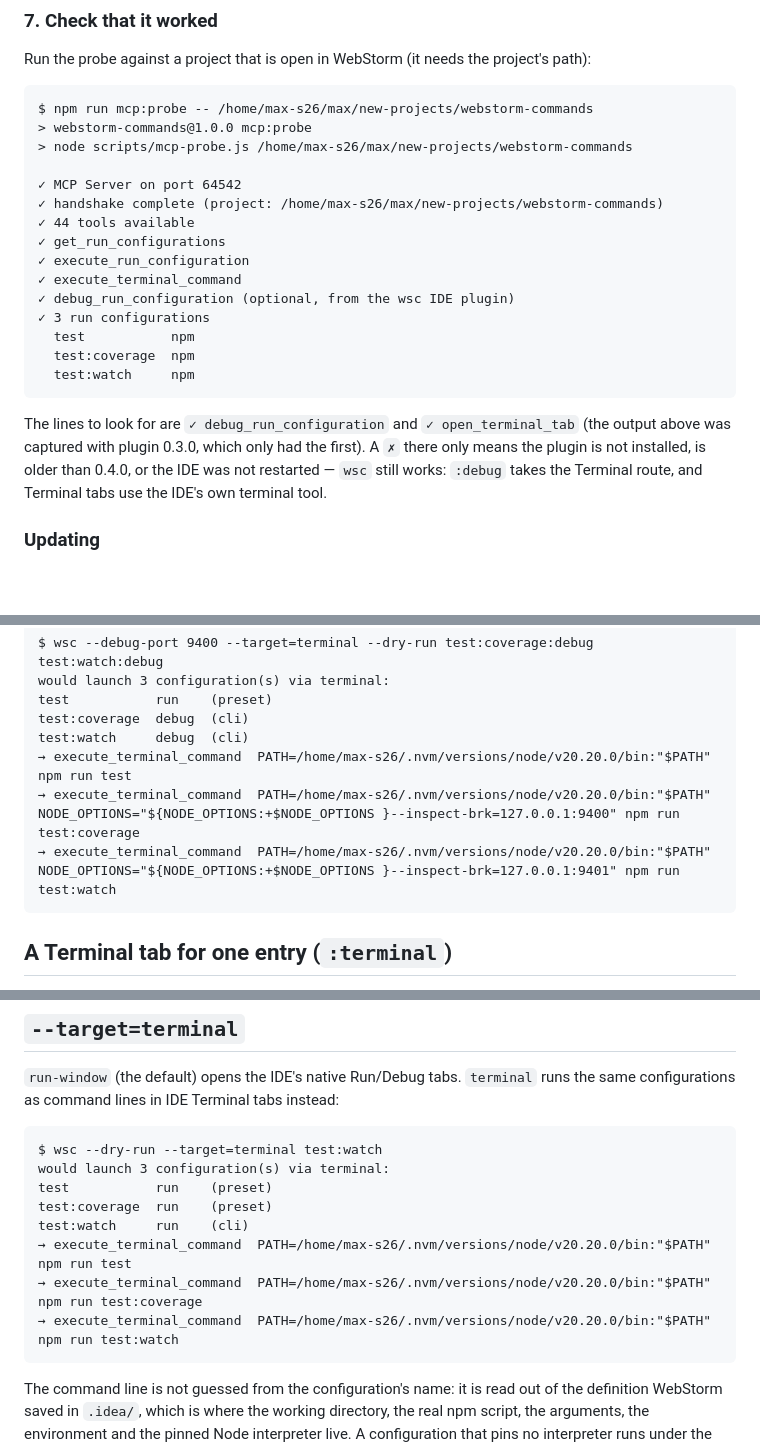
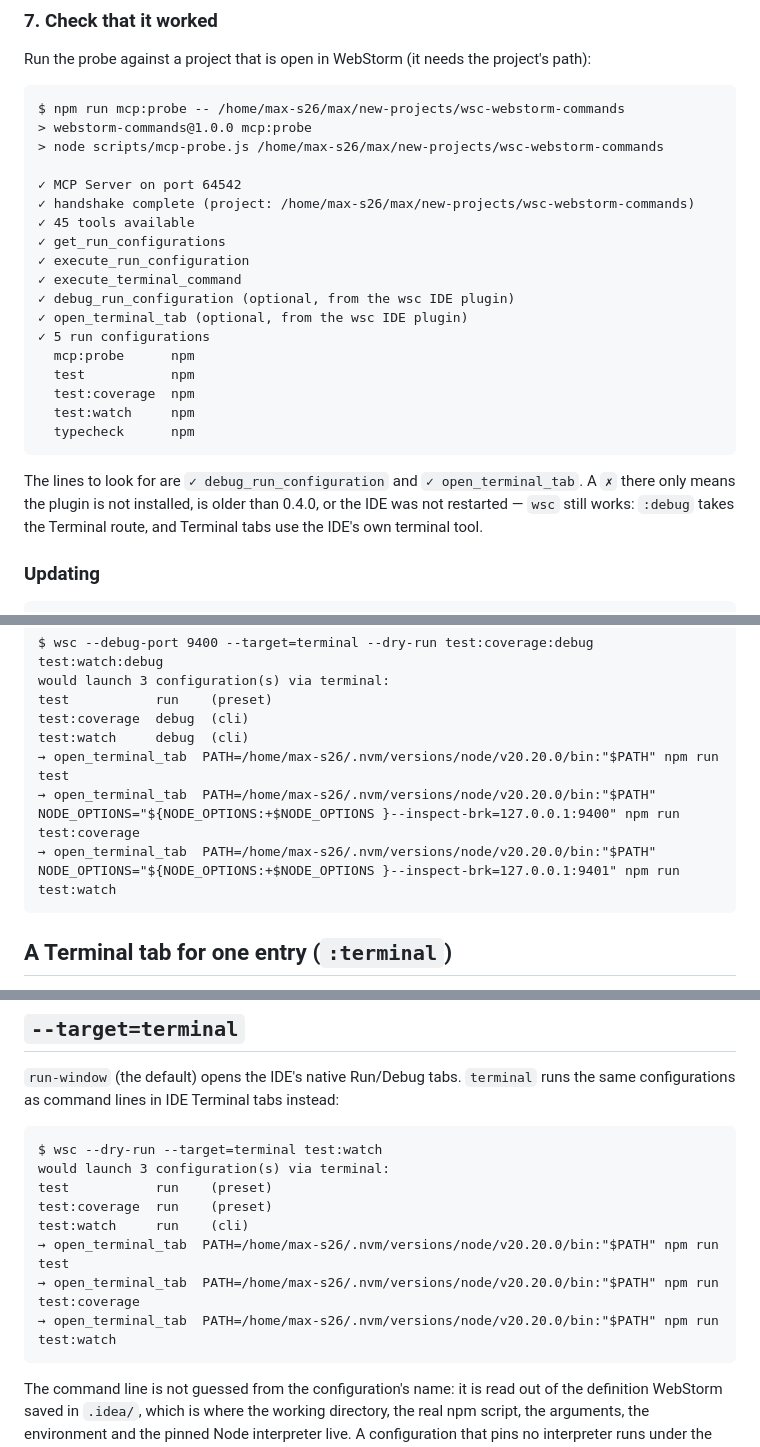
Before and after one commit to max-s26-15/wsc-webstorm-commands, a Markdown page: README.md, 3 parts joined by grey strips. Rendered like a GitHub page; blank space fills up the shorter version.

Commit message:
docs: re-capture terminal blocks with plugin 0.4.0; record the live ngrok check
Co-Authored-By: Claude Opus 5.5 <noreply@anthropic.com>

````diff
--- a/README.md
+++ b/README.md
@@ -127,25 +127,27 @@ ide-plugin/build/distributions/wsc-ide-plugin-0.4.0.zip
 Run the probe against a project that is open in WebStorm (it needs the project's path):
 
 ```
-$ npm run mcp:probe -- /home/max-s26/max/new-projects/webstorm-commands
+$ npm run mcp:probe -- /home/max-s26/max/new-projects/wsc-webstorm-commands
 > webstorm-commands@1.0.0 mcp:probe
-> node scripts/mcp-probe.js /home/max-s26/max/new-projects/webstorm-commands
+> node scripts/mcp-probe.js /home/max-s26/max/new-projects/wsc-webstorm-commands
 
 ✓ MCP Server on port 64542
-✓ handshake complete (project: /home/max-s26/max/new-projects/webstorm-commands)
-✓ 44 tools available
+✓ handshake complete (project: /home/max-s26/max/new-projects/wsc-webstorm-commands)
+✓ 45 tools available
 ✓ get_run_configurations
 ✓ execute_run_configuration
 ✓ execute_terminal_command
 ✓ debug_run_configuration (optional, from the wsc IDE plugin)
-✓ 3 run configurations
+✓ open_terminal_tab (optional, from the wsc IDE plugin)
+✓ 5 run configurations
+  mcp:probe      npm
   test           npm
   test:coverage  npm
   test:watch     npm
+  typecheck      npm
 ```
 
-The lines to look for are `✓ debug_run_configuration` and `✓ open_terminal_tab` (the output above
-was captured with plugin 0.3.0, which only had the first). A `✗` there only means the plugin is not
+The lines to look for are `✓ debug_run_configuration` and `✓ open_terminal_tab`. A `✗` there only means the plugin is not
 installed, is older than 0.4.0, or the IDE was not restarted — `wsc` still works: `:debug` takes the
 Terminal route, and Terminal tabs use the IDE's own terminal tool.
 
@@ -294,9 +296,9 @@ would launch 3 configuration(s) via terminal:
 test           run    (preset)
 test:coverage  debug  (cli)
 test:watch     debug  (cli)
-→ execute_terminal_command  PATH=/home/max-s26/.nvm/versions/node/v20.20.0/bin:"$PATH" npm run test
-→ execute_terminal_command  PATH=/home/max-s26/.nvm/versions/node/v20.20.0/bin:"$PATH" NODE_OPTIONS="${NODE_OPTIONS:+$NODE_OPTIONS }--inspect-brk=127.0.0.1:9400" npm run test:coverage
-→ execute_terminal_command  PATH=/home/max-s26/.nvm/versions/node/v20.20.0/bin:"$PATH" NODE_OPTIONS="${NODE_OPTIONS:+$NODE_OPTIONS }--inspect-brk=127.0.0.1:9401" npm run test:watch
+→ open_terminal_tab  PATH=/home/max-s26/.nvm/versions/node/v20.20.0/bin:"$PATH" npm run test
+→ open_terminal_tab  PATH=/home/max-s26/.nvm/versions/node/v20.20.0/bin:"$PATH" NODE_OPTIONS="${NODE_OPTIONS:+$NODE_OPTIONS }--inspect-brk=127.0.0.1:9400" npm run test:coverage
+→ open_terminal_tab  PATH=/home/max-s26/.nvm/versions/node/v20.20.0/bin:"$PATH" NODE_OPTIONS="${NODE_OPTIONS:+$NODE_OPTIONS }--inspect-brk=127.0.0.1:9401" npm run test:watch
 ```
 
 ## A Terminal tab for one entry (`:terminal`)
@@ -411,9 +413,9 @@ would launch 3 configuration(s) via terminal:
 test           run    (preset)
 test:coverage  run    (preset)
 test:watch     run    (cli)
-→ execute_terminal_command  PATH=/home/max-s26/.nvm/versions/node/v20.20.0/bin:"$PATH" npm run test
-→ execute_terminal_command  PATH=/home/max-s26/.nvm/versions/node/v20.20.0/bin:"$PATH" npm run test:coverage
-→ execute_terminal_command  PATH=/home/max-s26/.nvm/versions/node/v20.20.0/bin:"$PATH" npm run test:watch
+→ open_terminal_tab  PATH=/home/max-s26/.nvm/versions/node/v20.20.0/bin:"$PATH" npm run test
+→ open_terminal_tab  PATH=/home/max-s26/.nvm/versions/node/v20.20.0/bin:"$PATH" npm run test:coverage
+→ open_terminal_tab  PATH=/home/max-s26/.nvm/versions/node/v20.20.0/bin:"$PATH" npm run test:watch
 ```
 
 The command line is not guessed from the configuration's name: it is read out of the
````
Also changed, not shown: other parts of README.md (+1 -1 lines), CLAUDE.md (+3 -2 lines).
